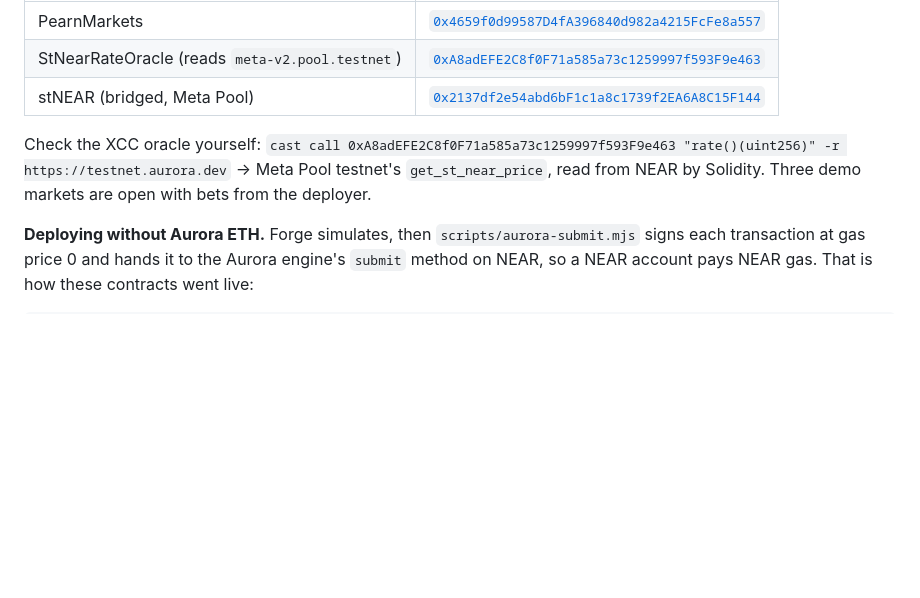
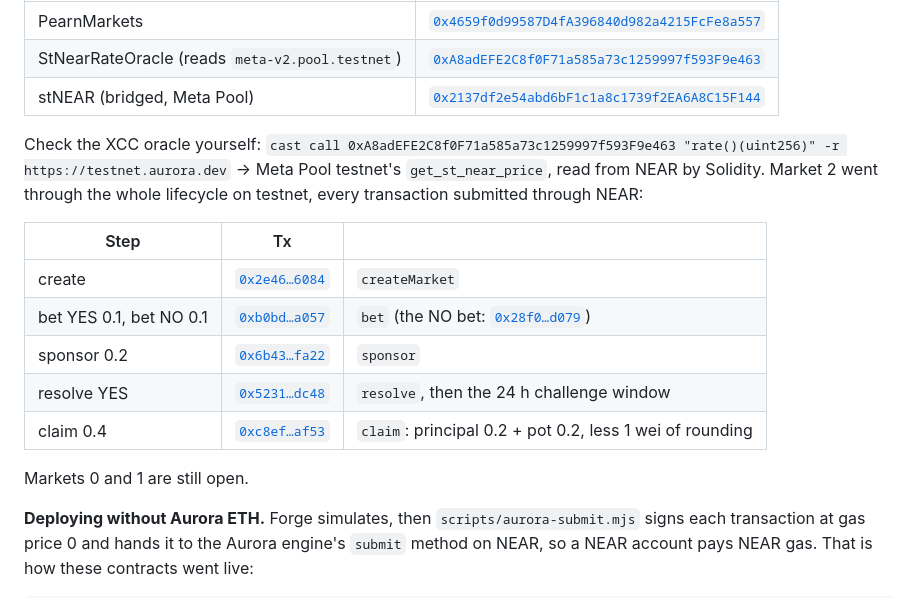
Before and after one commit to pearn-protocol/pearn, a Markdown page: README.md, the part around the change. Drawn GitHub-style; blank space fills up the shorter version.

Commit message:
docs: market 2's full lifecycle on testnet, claim included
Create, bets, sponsor, resolve and claim, each submitted through NEAR;
the claim paid 0.4 stNEAR (principal 0.2 + pot 0.2, less 1 wei).

```diff
--- a/README.md
+++ b/README.md
@@ -74,7 +74,17 @@ Aurora testnet (1313161555), all verified on Blockscout:
 | StNearRateOracle (reads `meta-v2.pool.testnet`) | [`0xA8adEFE2C8f0F71a585a73c1259997f593F9e463`](https://explorer.testnet.aurora.dev/address/0xA8adEFE2C8f0F71a585a73c1259997f593F9e463) |
 | stNEAR (bridged, Meta Pool) | [`0x2137df2e54abd6bF1c1a8c1739f2EA6A8C15F144`](https://explorer.testnet.aurora.dev/address/0x2137df2e54abd6bF1c1a8c1739f2EA6A8C15F144) |
 
-Check the XCC oracle yourself: `cast call 0xA8adEFE2C8f0F71a585a73c1259997f593F9e463 "rate()(uint256)" -r https://testnet.aurora.dev` → Meta Pool testnet's `get_st_near_price`, read from NEAR by Solidity. Three demo markets are open with bets from the deployer.
+Check the XCC oracle yourself: `cast call 0xA8adEFE2C8f0F71a585a73c1259997f593F9e463 "rate()(uint256)" -r https://testnet.aurora.dev` → Meta Pool testnet's `get_st_near_price`, read from NEAR by Solidity. Market 2 went through the whole lifecycle on testnet, every transaction submitted through NEAR:
+
+| Step | Tx | |
+|---|---|---|
+| create | [`0x2e46…6084`](https://explorer.testnet.aurora.dev/tx/0x2e46a0bfbbb832c6b2aaabad42d99628f0c18dc893c08e91006114a4b05c6084) | `createMarket` |
+| bet YES 0.1, bet NO 0.1 | [`0xb0bd…a057`](https://explorer.testnet.aurora.dev/tx/0xb0bd1c0c2ba448a1b3feef7d175627e86ef77d3bba2803c0c8a7f1ffa974a057) | `bet` (the NO bet: [`0x28f0…d079`](https://explorer.testnet.aurora.dev/tx/0x28f051a41f857e32be12388fe98700a2dc064a2fb8cba507bae984401d0da079)) |
+| sponsor 0.2 | [`0x6b43…fa22`](https://explorer.testnet.aurora.dev/tx/0x6b43c969af2447405228ed6b06272a7d241ca03b6684c19092f4ff105d7dfa22) | `sponsor` |
+| resolve YES | [`0x5231…dc48`](https://explorer.testnet.aurora.dev/tx/0x523112c3cbc9eaad96669e861d69a62788c8e24c79064d09ad42fdc1cf89dc48) | `resolve`, then the 24 h challenge window |
+| claim 0.4 | [`0xc8ef…af53`](https://explorer.testnet.aurora.dev/tx/0xc8ef84622bcb243e2095dbb23bbdf3ccaa3579a4d317a71fc7d2bfc13c9eaf53) | `claim`: principal 0.2 + pot 0.2, less 1 wei of rounding |
+
+Markets 0 and 1 are still open.
 
 **Deploying without Aurora ETH.** Forge simulates, then `scripts/aurora-submit.mjs` signs each transaction at gas price 0 and hands it to the Aurora engine's `submit` method on NEAR, so a NEAR account pays NEAR gas. That is how these contracts went live:
 
```
Also changed, not shown: SUBMISSION.md (+1 -1 lines).
